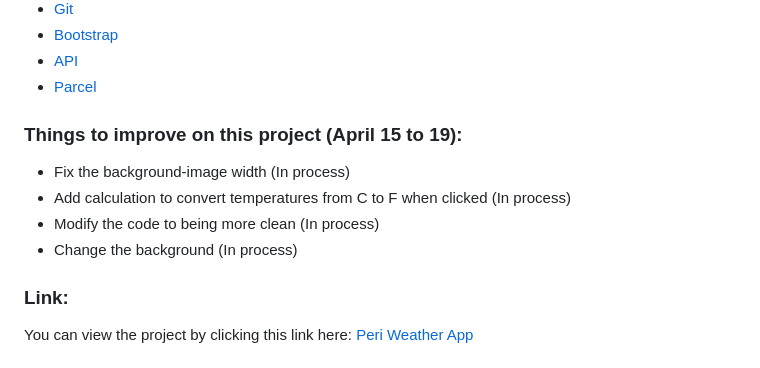
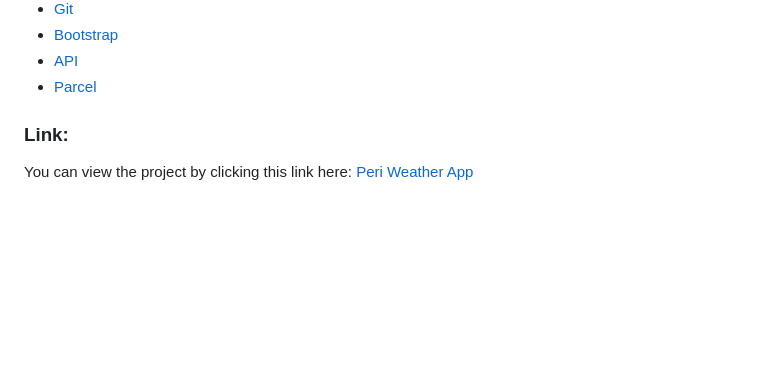
Before and after one commit to ShanieshaJ/Peri-WeatherApp, a Markdown page: README.md, the part around the change. GitHub-like rendering; blank space fills up the shorter version.

Commit message:
Removed the the task of the week

```diff
--- a/README.md
+++ b/README.md
@@ -111,15 +111,5 @@ Code on Visual Studio Code:
     <li><a href ="https://parceljs.org/docs/">Parcel</a></li>
 </ul>
 
- <section>
-<h3>Things to improve on this project (April 15 to 19):</h3>
-</section>
-   <ul>
-    <li>Fix the background-image width (In process)</li>
-    <li>Add calculation to convert temperatures from C to F when clicked (In process)</li>
-    <li>Modify the code to being more clean (In process)</li>
-    <li>Change the background (In process)</li>
-   </ul>
-
 <h3>Link:</h3>
 <p>You can view the project by clicking this link here: <a href ="https://ecstatic-shirley-3303d9.netlify.app/">Peri Weather App</a></p>
```
